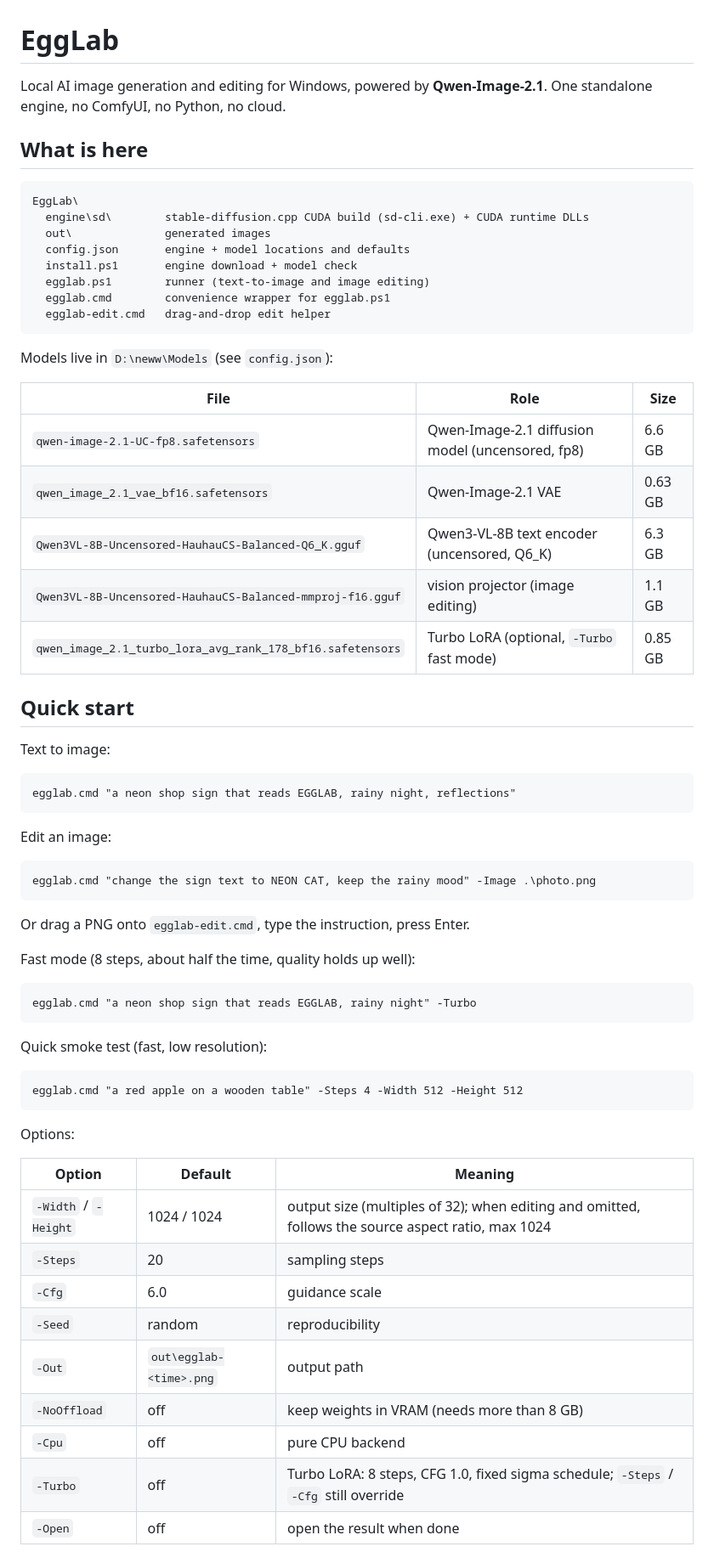
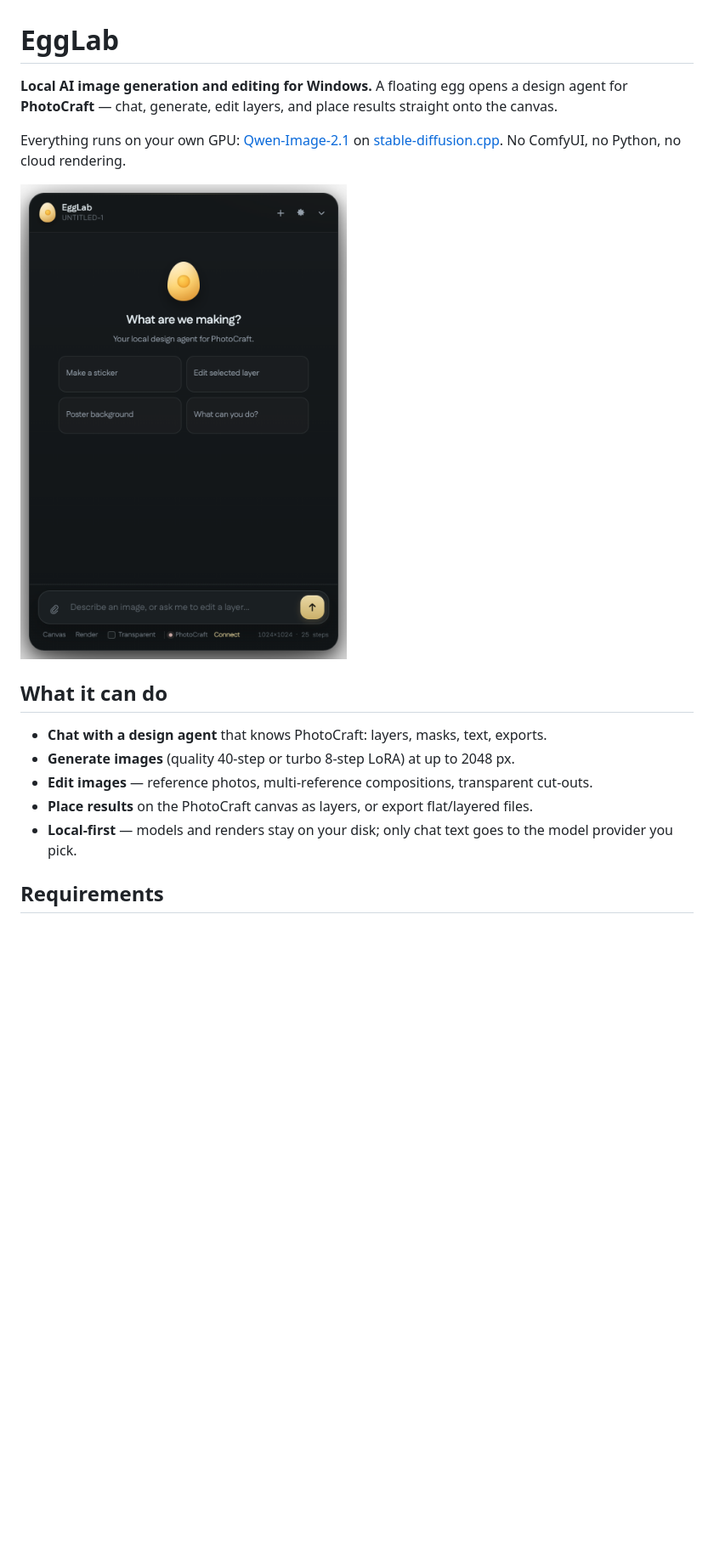
Before and after one commit to 21omen/EggLab, a Markdown page: README.md, the part around one of its changes. Shown at 85% size. Rendered like a GitHub page; pictures changed too: docs/panel.png (added); blank space fills up the shorter version.

````diff
--- a/README.md
+++ b/README.md
@@ -1,70 +1,22 @@
 # EggLab
 
-Local AI image generation and editing for Windows, powered by **Qwen-Image-2.1**.
-One standalone engine, no ComfyUI, no Python, no cloud.
+**Local AI image generation and editing for Windows.** A floating egg opens a design agent
+for **PhotoCraft** — chat, generate, edit layers, and place results straight onto the canvas.
 
-## What is here
+Everything runs on your own GPU: [Qwen-Image-2.1](https://huggingface.co/Qwen) on
+[stable-diffusion.cpp](https://github.com/leejet/stable-diffusion.cpp). No ComfyUI, no
+Python, no cloud rendering.
 
-```
-EggLab\
-  engine\sd\        stable-diffusion.cpp CUDA build (sd-cli.exe) + CUDA runtime DLLs
-  out\              generated images
-  config.json       engine + model locations and defaults
-  install.ps1       engine download + model check
-  egglab.ps1        runner (text-to-image and image editing)
-  egglab.cmd        convenience wrapper for egglab.ps1
-  egglab-edit.cmd   drag-and-drop edit helper
-```
+![EggLab panel](docs/panel.png)
 
-Models live in `D:\neww\Models` (see `config.json`):
+## What it can do
 
-| File | Role | Size |
-|---|---|---|
-| `qwen-image-2.1-UC-fp8.safetensors` | Qwen-Image-2.1 diffusion model (uncensored, fp8) | 6.6 GB |
-| `qwen_image_2.1_vae_bf16.safetensors` | Qwen-Image-2.1 VAE | 0.63 GB |
-| `Qwen3VL-8B-Uncensored-HauhauCS-Balanced-Q6_K.gguf` | Qwen3-VL-8B text encoder (uncensored, Q6_K) | 6.3 GB |
-| `Qwen3VL-8B-Uncensored-HauhauCS-Balanced-mmproj-f16.gguf` | vision projector (image editing) | 1.1 GB |
-| `qwen_image_2.1_turbo_lora_avg_rank_178_bf16.safetensors` | Turbo LoRA (optional, `-Turbo` fast mode) | 0.85 GB |
+- **Chat with a design agent** that knows PhotoCraft: layers, masks, text, exports.
+- **Generate images** (quality 40-step or turbo 8-step LoRA) at up to 2048 px.
+- **Edit images** — reference photos, multi-reference compositions, transparent cut-outs.
+- **Place results** on the PhotoCraft canvas as layers, or export flat/layered files.
+- **Local-first** — models and renders stay on your disk; only chat text goes to the model
+  provider you pick.
 
-## Quick start
+## Requirements
 
-Text to image:
-
-```
-egglab.cmd "a neon shop sign that reads EGGLAB, rainy night, reflections"
-```
-
-Edit an image:
-
-```
-egglab.cmd "change the sign text to NEON CAT, keep the rainy mood" -Image .\photo.png
-```
-
-Or drag a PNG onto `egglab-edit.cmd`, type the instruction, press Enter.
-
-Fast mode (8 steps, about half the time, quality holds up well):
-
-```
-egglab.cmd "a neon shop sign that reads EGGLAB, rainy night" -Turbo
-```
-
-Quick smoke test (fast, low resolution):
-
-```
-egglab.cmd "a red apple on a wooden table" -Steps 4 -Width 512 -Height 512
-```
-
-Options:
-
-| Option | Default | Meaning |
-|---|---|---|
-| `-Width` / `-Height` | 1024 / 1024 | output size (multiples of 32); when editing and omitted, follows the source aspect ratio, max 1024 |
-| `-Steps` | 20 | sampling steps |
-| `-Cfg` | 6.0 | guidance scale |
-| `-Seed` | random | reproducibility |
-| `-Out` | `out\egglab-<time>.png` | output path |
-| `-NoOffload` | off | keep weights in VRAM (needs more than 8 GB) |
-| `-Cpu` | off | pure CPU backend |
-| `-Turbo` | off | Turbo LoRA: 8 steps, CFG 1.0, fixed sigma schedule; `-Steps` / `-Cfg` still override |
-| `-Open` | off | open the result when done |
-
````
Also changed, not shown: other parts of README.md (+74 -83 lines), docs/setup.png (added), 13 other files.
